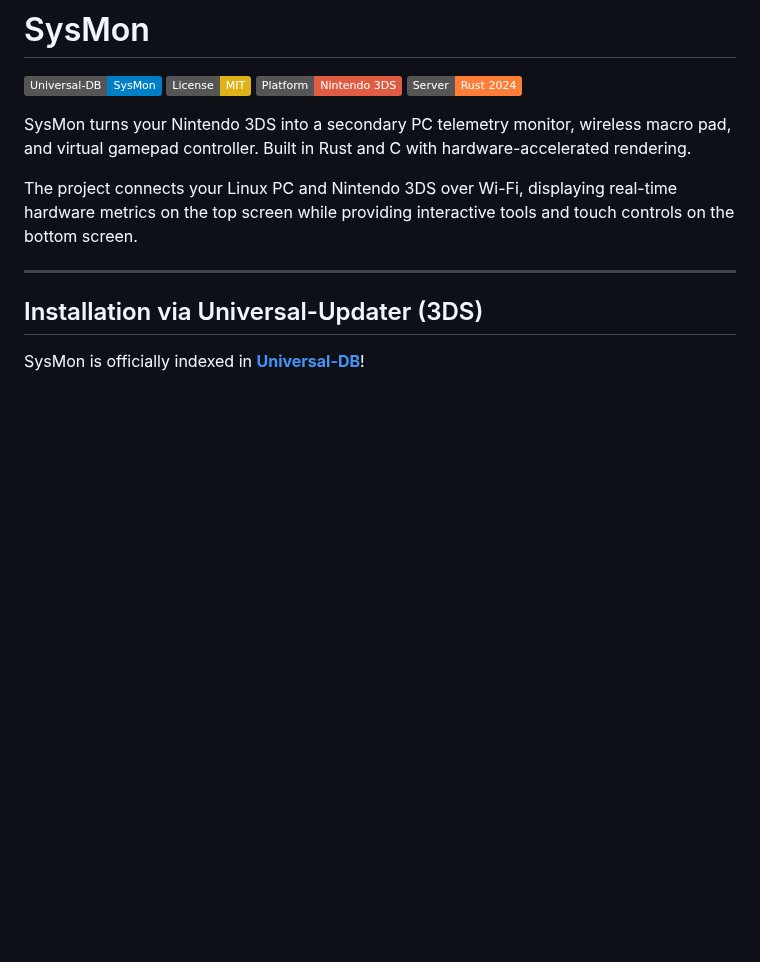
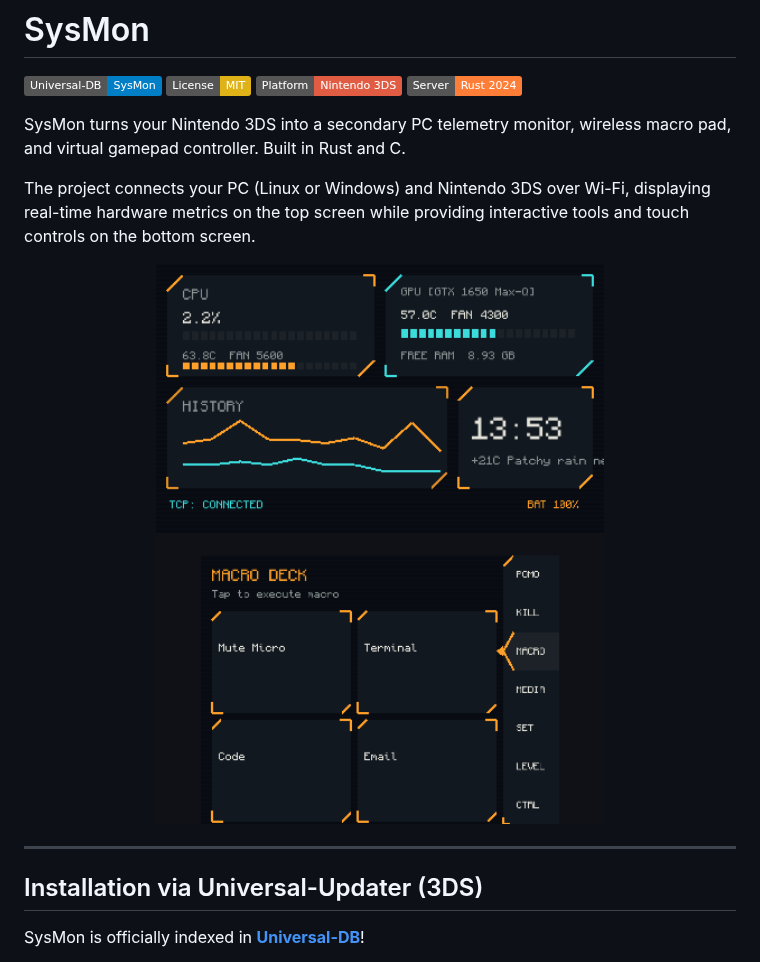
Before and after one commit to Just-a-Spider/SysMon, a Markdown page: README.md, the part around one of its changes. Drawn GitHub-style; pictures changed too: assets/screenshots/sysmon_dual_hud.png (added); badges without logos; blank space fills up the shorter version.

```diff
--- a/README.md
+++ b/README.md
@@ -5,9 +5,13 @@
 [![Platform: 3DS](https://img.shields.io/badge/Platform-Nintendo%203DS-red)](https://github.com/devkitPro/libctru)
 [![Backend: Rust](https://img.shields.io/badge/Server-Rust%202024-orange)](https://www.rust-lang.org/)
 
-SysMon turns your Nintendo 3DS into a secondary PC telemetry monitor, wireless macro pad, and virtual gamepad controller. Built in Rust and C with hardware-accelerated rendering.
+SysMon turns your Nintendo 3DS into a secondary PC telemetry monitor, wireless macro pad, and virtual gamepad controller. Built in Rust and C.
 
-The project connects your Linux PC and Nintendo 3DS over Wi-Fi, displaying real-time hardware metrics on the top screen while providing interactive tools and touch controls on the bottom screen.
+The project connects your PC (Linux or Windows) and Nintendo 3DS over Wi-Fi, displaying real-time hardware metrics on the top screen while providing interactive tools and touch controls on the bottom screen.
+
+<p align="center">
+  <img src="assets/screenshots/sysmon_dual_hud.png" alt="SysMon Dual Screen Interface" width="450" />
+</p>
 
 ---
 
```
Also changed, not shown: other parts of README.md (+34 -10 lines), assets/screenshots/macro_bot.png (added), assets/screenshots/sysmon_dual_ctrl.png (added), assets/screenshots/telemetry_top.png (added), 7 other files.
